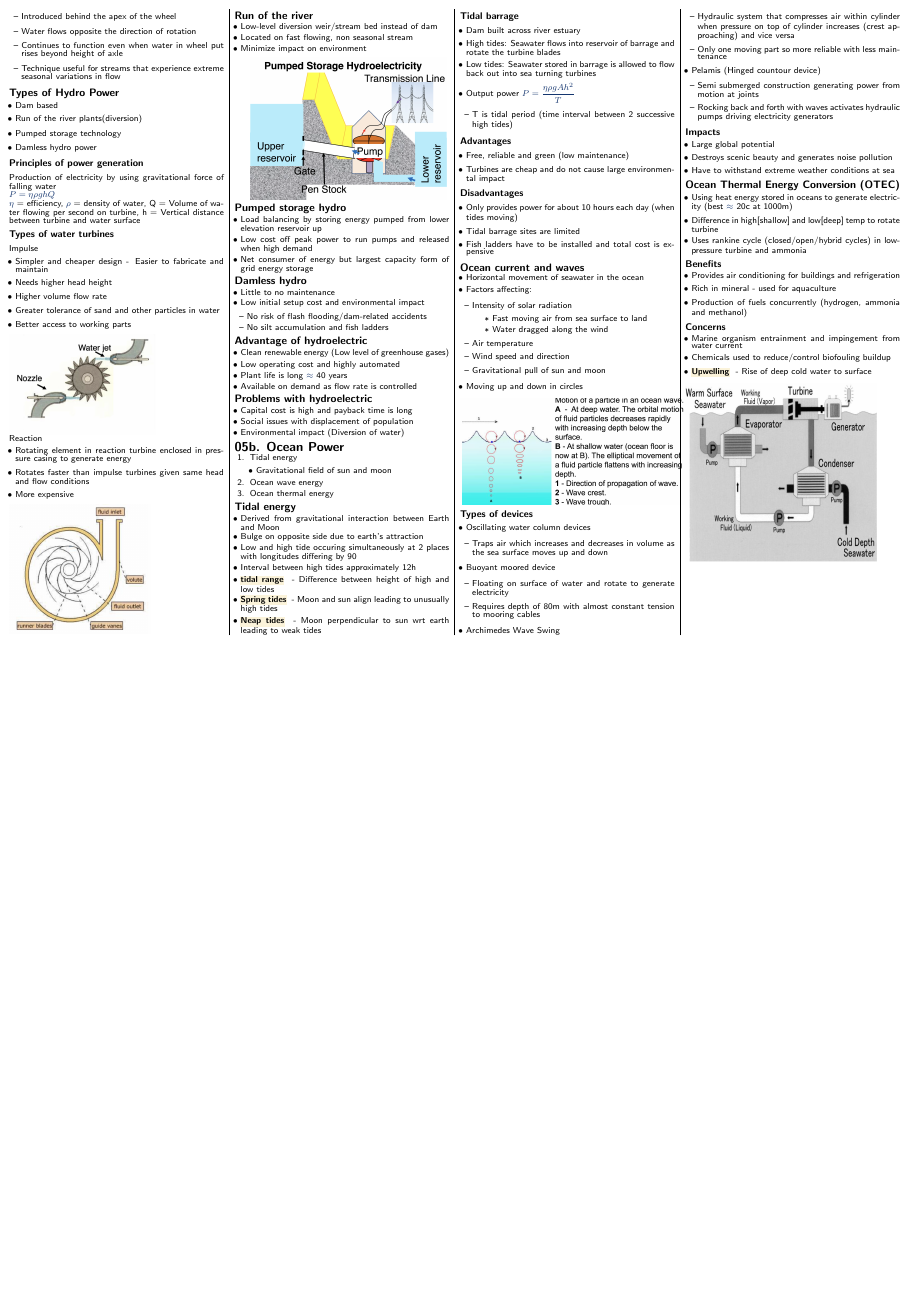
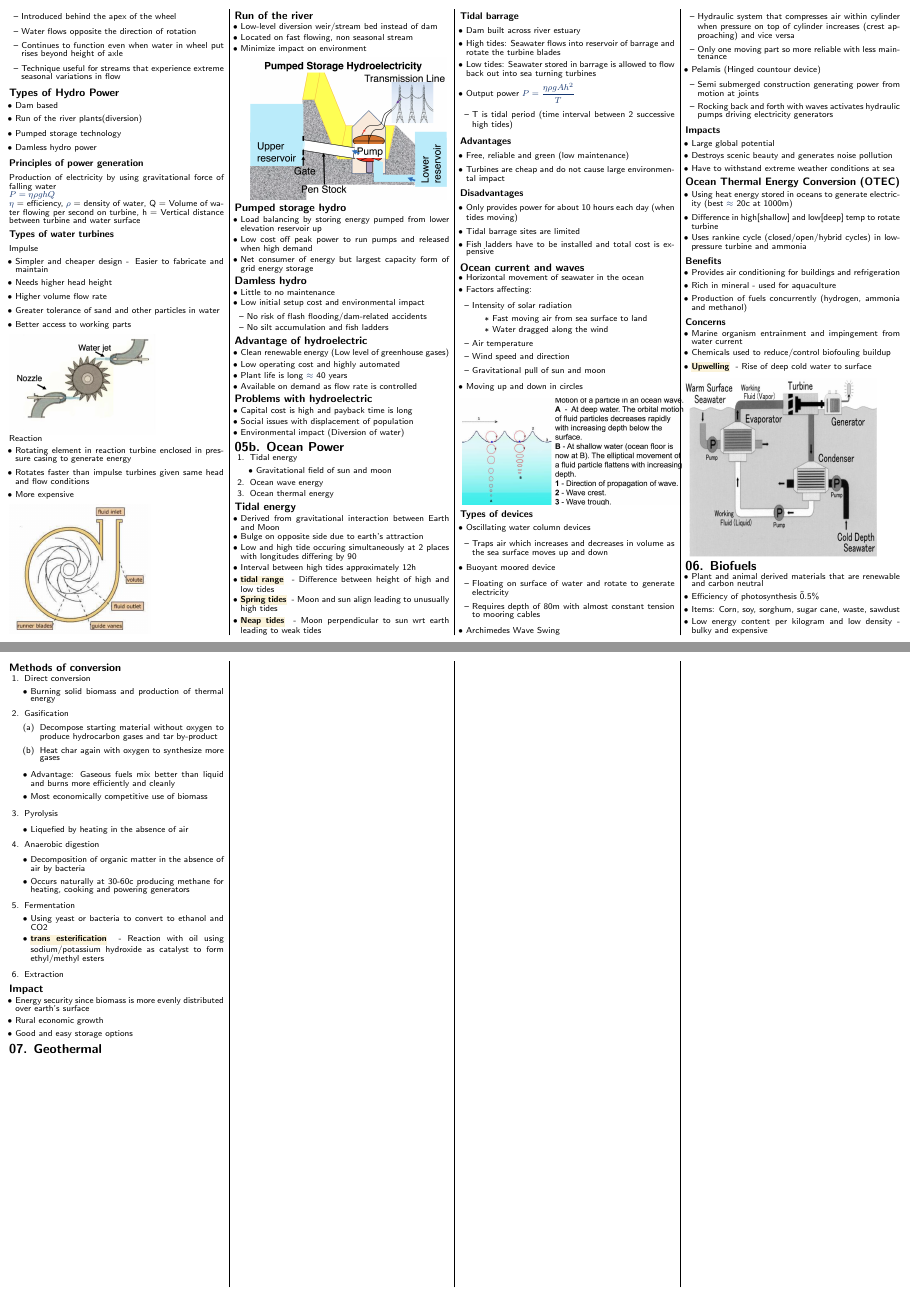
Before and after one commit to securespider/nus-cheatsheet, a LaTeX document (GEC1010/gec1010-cheatsheet.tex): page 3 of 3 before the commit and pages 3 and 4 of 4 after it, the two joined at a grey line, the shorter picture padded with empty space. Compiled offline with pdfLaTeX.

Commit message:
add chapter 6 to gec1010 cheatsheet

```diff
--- a/GEC1010/gec1010-cheatsheet.tex
+++ b/GEC1010/gec1010-cheatsheet.tex
@@ -627,5 +627,54 @@ Reaction
 	\item \keyword{Upwelling}{Rise of deep cold water to surface}
 \end{itemize}
 \includegraphics[scale=0.3]{otec}
+
+\section{06. Biofuels}
+\begin{itemize}
+	\item Plant and animal derived materials that are renewable and carbon neutral
+	\item Efficiency of photosynthesis \~0.5\%
+	\item Items: Corn, soy, sorghum, sugar cane, waste, sawdust
+	\item Low energy content per kilogram and low density -\> bulky and expensive
+\end{itemize}
+\subsection{Methods of conversion}
+\begin{enumerate}
+	\item Direct conversion
+	\begin{itemize}
+		\item Burning solid biomass and production of thermal energy
+	\end{itemize}
+	\item Gasification
+	\begin{enumerate}
+		\item Decompose starting material without oxygen to produce hydrocarbon gases and tar by-product
+		\item Heat char again with oxygen to synthesize more gases
+	\end{enumerate}
+	\begin{itemize}
+		\item Advantage: Gaseous fuels mix better than liquid and burns more efficiently and cleanly
+		\item Most economically competitive use of biomass
+	\end{itemize}
+	\item Pyrolysis
+	\begin{itemize}
+		\item Liquefied by heating in the absence of air
+	\end{itemize}
+	\item Anaerobic digestion
+	\begin{itemize}
+		\item Decomposition of organic matter in the absence of air by bacteria
+		\item Occurs naturally at 30-60c producing methane for heating, cooking and powering generators
+	\end{itemize}
+	\item Fermentation
+	\begin{itemize}
+		\item Using yeast or bacteria to convert to ethanol and CO2
+		\item \keyword{trans esterification}{Reaction with oil using sodium/potassium hydroxide as catalyst to form ethyl/methyl esters}
+	\end{itemize}
+	\item Extraction
+\end{enumerate}
+
+\subsection{Impact}
+\begin{itemize}
+	\item Energy security since biomass is more evenly distributed over earth's surface
+	\item Rural economic growth
+	\item Good and easy storage options
+\end{itemize}
+\section{07. Geothermal}
+
+
 \end{multicols*}
 \end{document}
```
